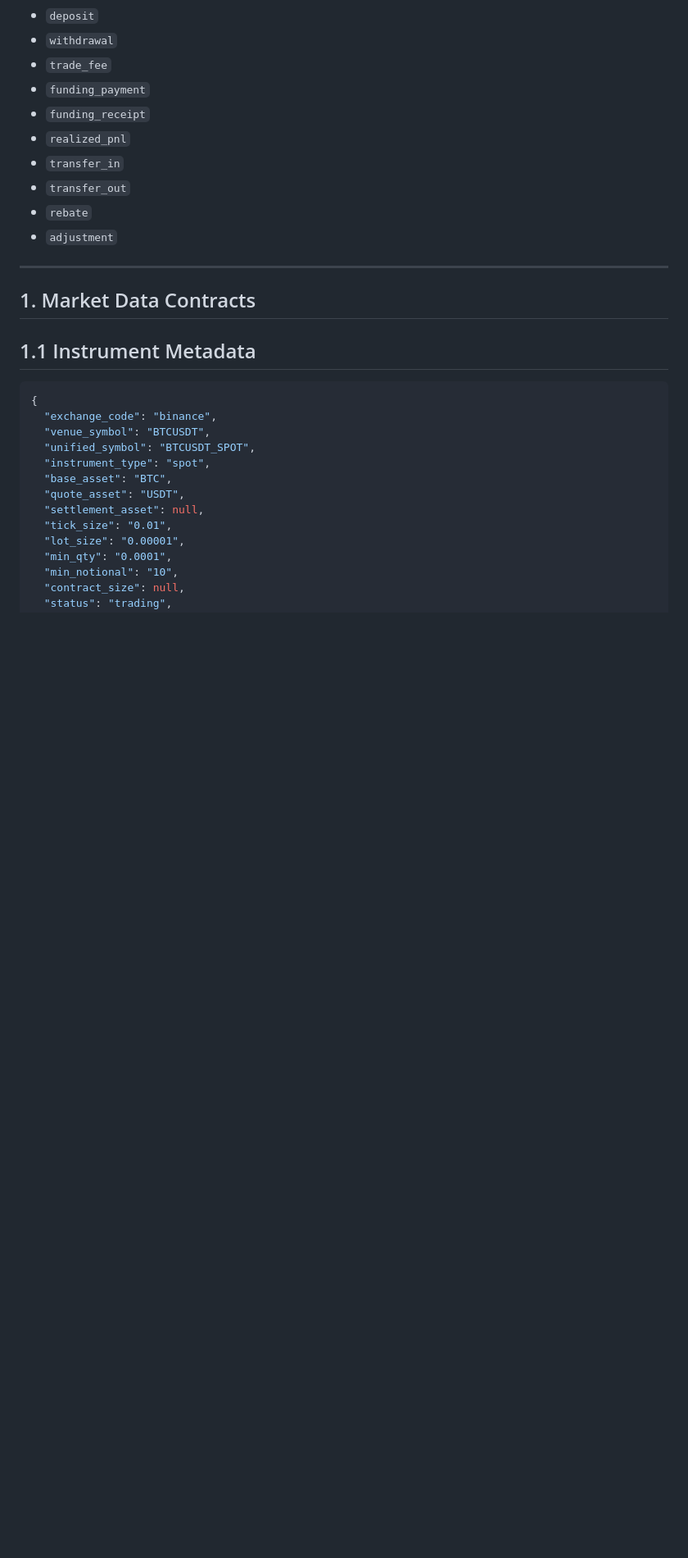
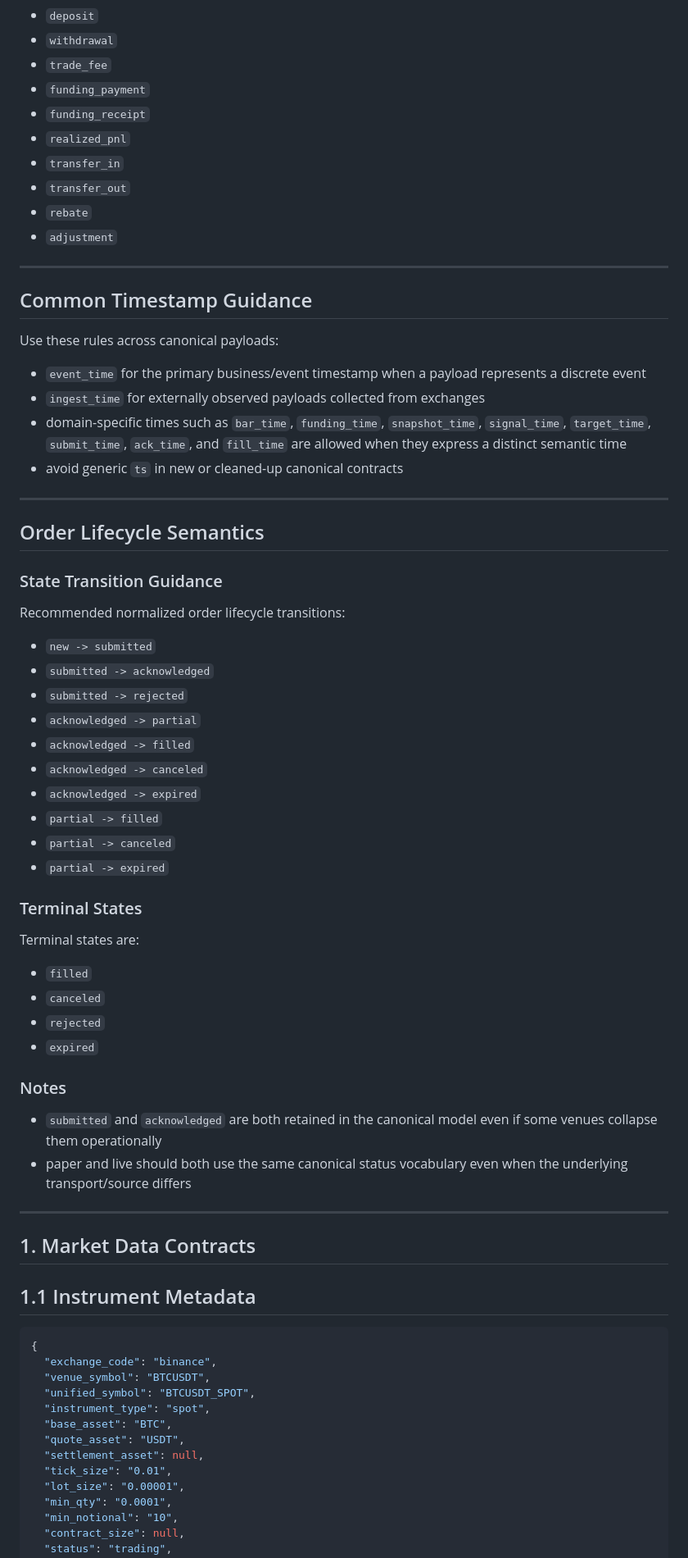
Before and after one commit to olhuang/crypto-trading-data-miner, a Markdown page: docs/api-contracts.md, the part around one of its changes. Shown at 82% size. Drawn GitHub-style; blank space fills up the shorter version.

```diff
--- a/docs/api-contracts.md
+++ b/docs/api-contracts.md
@@ -87,6 +95,45 @@ All numeric values should be sent as strings in JSON and parsed internally as De
 
 ---
 
+## Common Timestamp Guidance
+
+Use these rules across canonical payloads:
+- `event_time` for the primary business/event timestamp when a payload represents a discrete event
+- `ingest_time` for externally observed payloads collected from exchanges
+- domain-specific times such as `bar_time`, `funding_time`, `snapshot_time`, `signal_time`, `target_time`, `submit_time`, `ack_time`, and `fill_time` are allowed when they express a distinct semantic time
+- avoid generic `ts` in new or cleaned-up canonical contracts
+
+---
+
+## Order Lifecycle Semantics
+
+### State Transition Guidance
+
+Recommended normalized order lifecycle transitions:
+- `new -> submitted`
+- `submitted -> acknowledged`
+- `submitted -> rejected`
+- `acknowledged -> partial`
+- `acknowledged -> filled`
+- `acknowledged -> canceled`
+- `acknowledged -> expired`
+- `partial -> filled`
+- `partial -> canceled`
+- `partial -> expired`
+
+### Terminal States
+Terminal states are:
+- `filled`
+- `canceled`
+- `rejected`
+- `expired`
+
+### Notes
+- `submitted` and `acknowledged` are both retained in the canonical model even if some venues collapse them operationally
+- paper and live should both use the same canonical status vocabulary even when the underlying transport/source differs
+
+---
+
 ## 1. Market Data Contracts
 
 ## 1.1 Instrument Metadata
```
Also changed, not shown: other parts of docs/api-contracts.md (+48 -31 lines), docs/implementation-plan.md (+24 -14 lines), docs/product-spec.md (+32 -14 lines).
